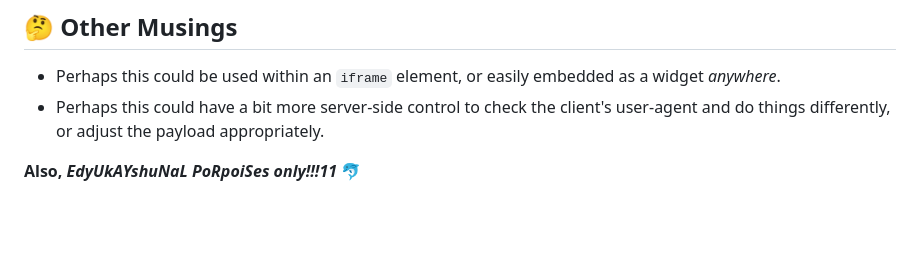
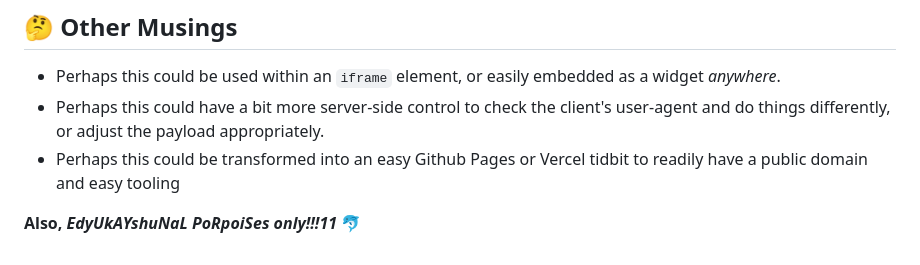
Before and after one commit to JohnHammond/recaptcha-phish, a Markdown page: README.md, the part around the change. GitHub-like rendering; blank space fills up the shorter version.

```diff
--- a/README.md
+++ b/README.md
@@ -63,5 +63,6 @@ Some code is reused from https://github.com/75a/fake-captcha
 
 * Perhaps this could be used within an `iframe` element, or easily embedded as a widget _anywhere_.
 * Perhaps this could have a bit more server-side control to check the client's user-agent and do things differently, or adjust the payload appropriately.
+* Perhaps this could be transformed into an easy Github Pages or Vercel tidbit to readily have a public domain and easy tooling
 
 **Also, _EdyUkAYshuNaL PoRpoiSes only!!!11_** 🐬
```
